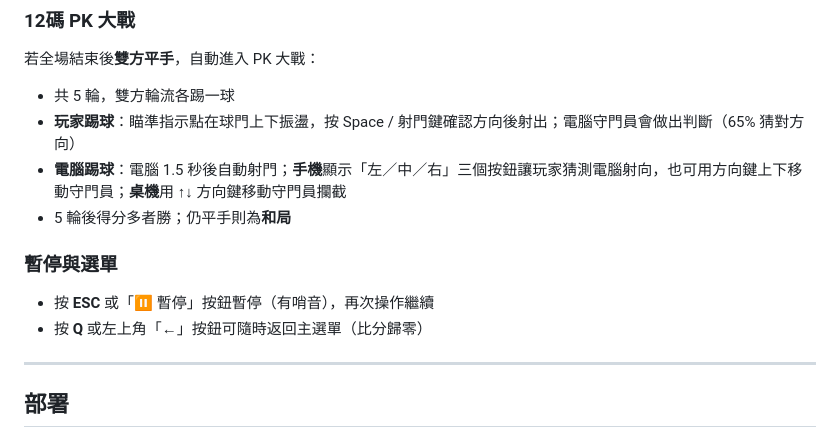
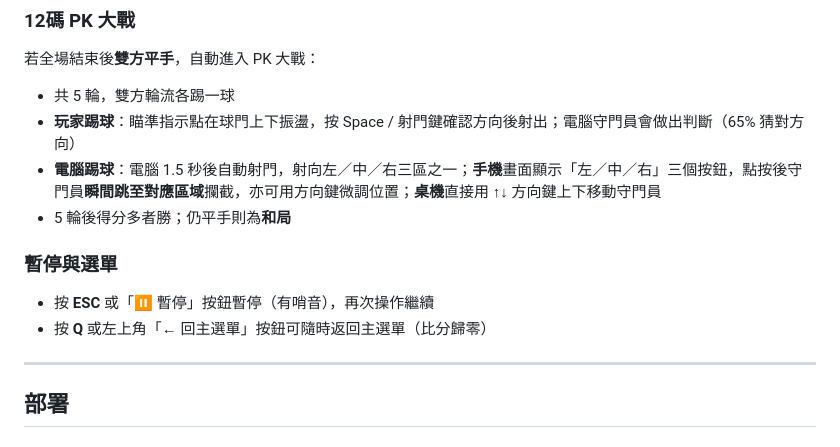
Before and after one commit to kyle0608/soccer-game, a Markdown page: README.md, the part around the change. GitHub-like rendering.

Commit message:
README: clarify PK button behavior and fix back button label

```diff
--- a/README.md
+++ b/README.md
@@ -124,13 +124,13 @@ python app.py
 
 - 共 5 輪，雙方輪流各踢一球
 - **玩家踢球**：瞄準指示點在球門上下振盪，按 Space / 射門鍵確認方向後射出；電腦守門員會做出判斷（65% 猜對方向）
-- **電腦踢球**：電腦 1.5 秒後自動射門；**手機**顯示「左／中／右」三個按鈕讓玩家猜測電腦射向，也可用方向鍵上下移動守門員；**桌機**用 ↑↓ 方向鍵移動守門員攔截
+- **電腦踢球**：電腦 1.5 秒後自動射門，射向左／中／右三區之一；**手機**畫面顯示「左／中／右」三個按鈕，點按後守門員**瞬間跳至對應區域**攔截，亦可用方向鍵微調位置；**桌機**直接用 ↑↓ 方向鍵上下移動守門員
 - 5 輪後得分多者勝；仍平手則為**和局**
 
 ### 暫停與選單
 
 - 按 **ESC** 或「⏸ 暫停」按鈕暫停（有哨音），再次操作繼續
-- 按 **Q** 或左上角「←」按鈕可隨時返回主選單（比分歸零）
+- 按 **Q** 或左上角「← 回主選單」按鈕可隨時返回主選單（比分歸零）
 
 ---
 
```
